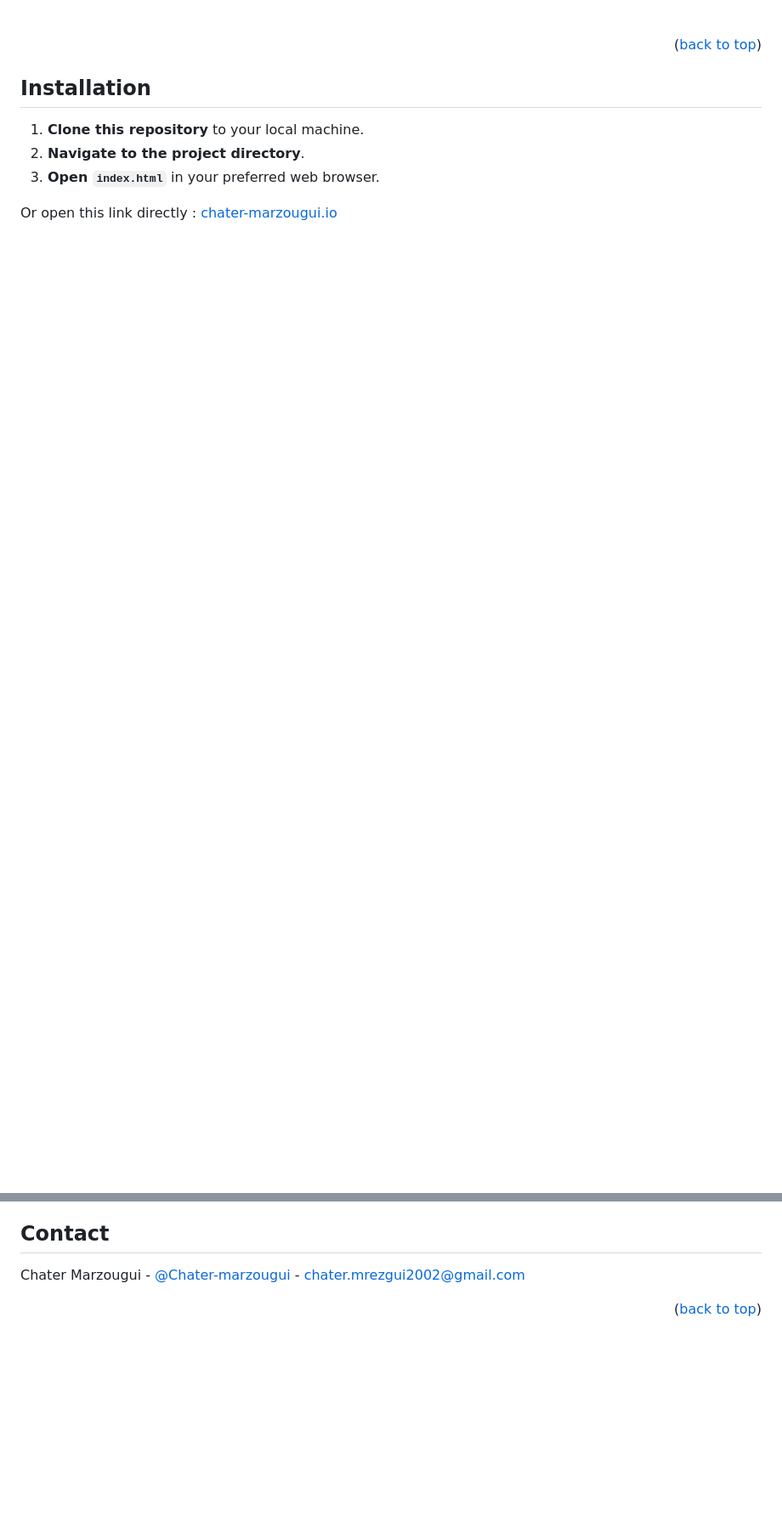
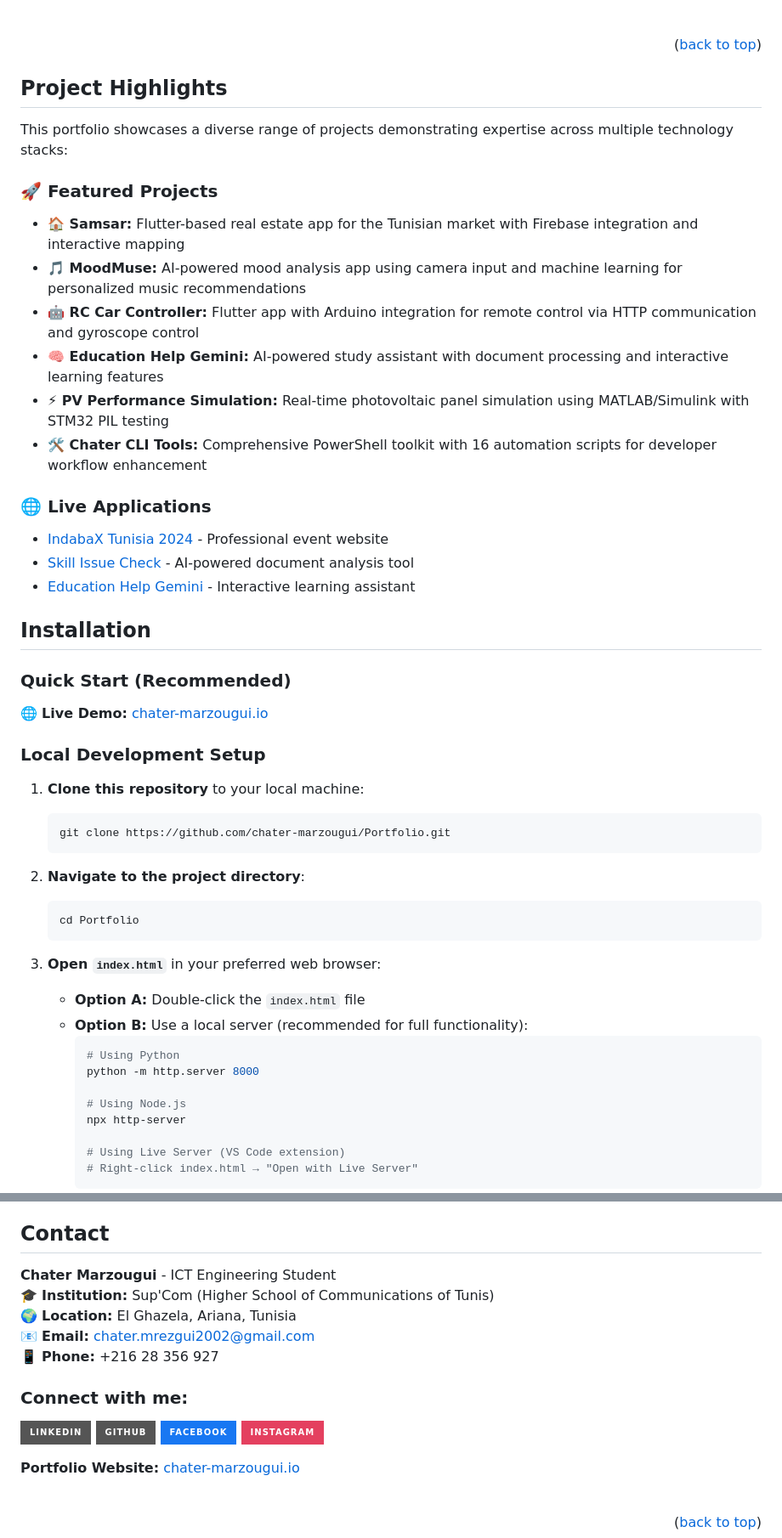
Before and after one commit to chater-marzougui/Portfolio, a Markdown page: README.MD, 2 parts joined by grey strips. Shown at 85% size. Drawn GitHub-style; badges without logos; blank space fills up the shorter version.

Commit message:
Enhanced README with comprehensive project details while maintaining template structure
Co-authored-by: chater-marzougui <151965388+chater-marzougui@users.noreply.github.com>

````diff
--- a/README.MD
+++ b/README.MD
@@ -59,10 +77,49 @@ The **Portfolio** is a personal website designed to showcase my skills, projects
 <br/>
 <p align="right">(<a href="#readme-top">back to top</a>)</p>
 
+## Project Highlights
+This portfolio showcases a diverse range of projects demonstrating expertise across multiple technology stacks:
+
+### 🚀 **Featured Projects**
+- **🏠 Samsar:** Flutter-based real estate app for the Tunisian market with Firebase integration and interactive mapping
+- **🎵 MoodMuse:** AI-powered mood analysis app using camera input and machine learning for personalized music recommendations
+- **🤖 RC Car Controller:** Flutter app with Arduino integration for remote control via HTTP communication and gyroscope control
+- **🧠 Education Help Gemini:** AI-powered study assistant with document processing and interactive learning features
+- **⚡ PV Performance Simulation:** Real-time photovoltaic panel simulation using MATLAB/Simulink with STM32 PIL testing
+- **🛠️ Chater CLI Tools:** Comprehensive PowerShell toolkit with 16 automation scripts for developer workflow enhancement
+
+### 🌐 **Live Applications**
+- [IndabaX Tunisia 2024](https://www.indabaxtunisia.com/2024/) - Professional event website
+- [Skill Issue Check](https://chater-marzougui.github.io/Skill-Issue-Check/) - AI-powered document analysis tool
+- [Education Help Gemini](https://chater-marzougui.github.io/Education-Help-Gemini/) - Interactive learning assistant
+
 ## Installation
 
-1. **Clone this repository** to your local machine.
-2. **Navigate to the project directory**.
-3. **Open `index.html`** in your preferred web browser.
+### Quick Start (Recommended)
+🌐 **Live Demo:** <a style="font-size:16px" href="https://chater-marzougui.github.io/Portfolio/" target="_blank">chater-marzougui.io</a>
 
-Or open this link directly : <a style="font-size:16px" href="https://chater-marzougui.github.io/Portfolio/" target="_blank">chater-marzougui.io</a>
+### Local Development Setup
+1. **Clone this repository** to your local machine:
+   ```bash
+   git clone https://github.com/chater-marzougui/Portfolio.git
+   ```
+
+2. **Navigate to the project directory**:
+   ```bash
+   cd Portfolio
+   ```
+
+3. **Open `index.html`** in your preferred web browser:
+   - **Option A:** Double-click the `index.html` file
+   - **Option B:** Use a local server (recommended for full functionality):
+     ```bash
+     # Using Python
+     python -m http.server 8000
+
+     # Using Node.js
+     npx http-server
+
+     # Using Live Server (VS Code extension)
+     # Right-click index.html → "Open with Live Server"
+     ```
+
@@ -90,4 +161,17 @@ This project is licensed under the **MIT License** - see the [LICENSE](LICENSE)
 <!-- CONTACT -->
 ## Contact
 
-Chater Marzougui - [@Chater-marzougui][linkedin-url] - chater.mrezgui2002@gmail.com <br/>
+**Chater Marzougui** - ICT Engineering Student
+🎓 **Institution:** Sup'Com (Higher School of Communications of Tunis)
+🌍 **Location:** El Ghazela, Ariana, Tunisia
+📧 **Email:** chater.mrezgui2002@gmail.com
+📱 **Phone:** +216 28 356 927
+
+### Connect with me:
+[![LinkedIn][linkedin-shield]](https://www.linkedin.com/in/chater-marzougui-342125299/)
+[![GitHub](https://img.shields.io/badge/-GitHub-black.svg?style=for-the-badge&logo=github&colorB=555)](https://github.com/chater-marzougui)
+[![Facebook](https://img.shields.io/badge/-Facebook-blue.svg?style=for-the-badge&logo=facebook&colorB=1877F2)](https://www.facebook.com/profile.php?id=100011887802388)
+[![Instagram](https://img.shields.io/badge/-Instagram-E4405F.svg?style=for-the-badge&logo=instagram&colorB=E4405F)](https://www.instagram.com/chater.mrezgui/)
+
+**Portfolio Website:** [chater-marzougui.io](https://chater-marzougui.github.io/Portfolio/)
+
````
Also changed, not shown: other parts of README.MD (+39 -6 lines).
